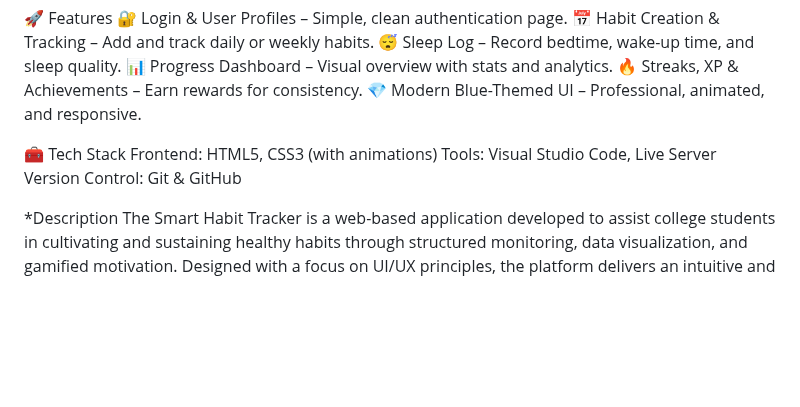
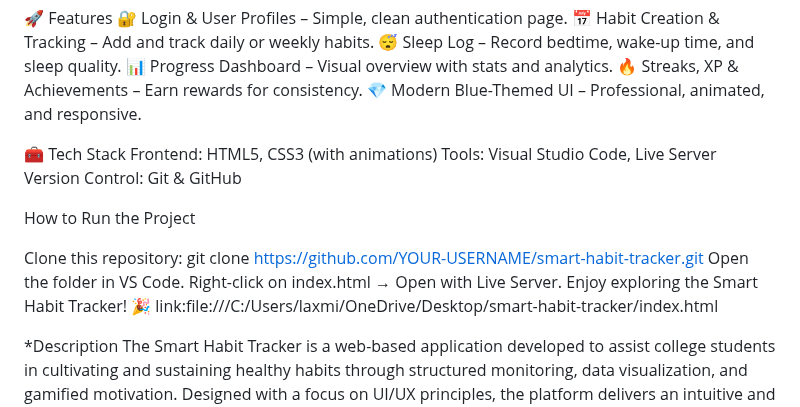
Before and after one commit to Laxmi-1707/Smart-Habit-tracker-Hackathon, a Markdown page: README.md, the part around the change. GitHub-like rendering; blank space fills up the shorter version.

Commit message:
Add project setup instructions to README
Added instructions on how to run the project, including cloning the repository and opening it with Live Server.

```diff
--- a/README.md
+++ b/README.md
@@ -23,6 +23,15 @@ Frontend: HTML5, CSS3 (with animations)
 Tools: Visual Studio Code, Live Server
 Version Control: Git & GitHub
 
+How to Run the Project
+
+Clone this repository:
+git clone https://github.com/YOUR-USERNAME/smart-habit-tracker.git
+Open the folder in VS Code.
+Right-click on index.html → Open with Live Server.
+Enjoy exploring the Smart Habit Tracker! 🎉
+link:file:///C:/Users/laxmi/OneDrive/Desktop/smart-habit-tracker/index.html
+
 *Description
 The Smart Habit Tracker is a web-based application developed to assist college students in cultivating and sustaining healthy habits through structured monitoring, data visualization, and gamified motivation. Designed with a focus on UI/UX principles, the platform delivers an intuitive and engaging experience that promotes daily consistency and self-improvement.
 
```
